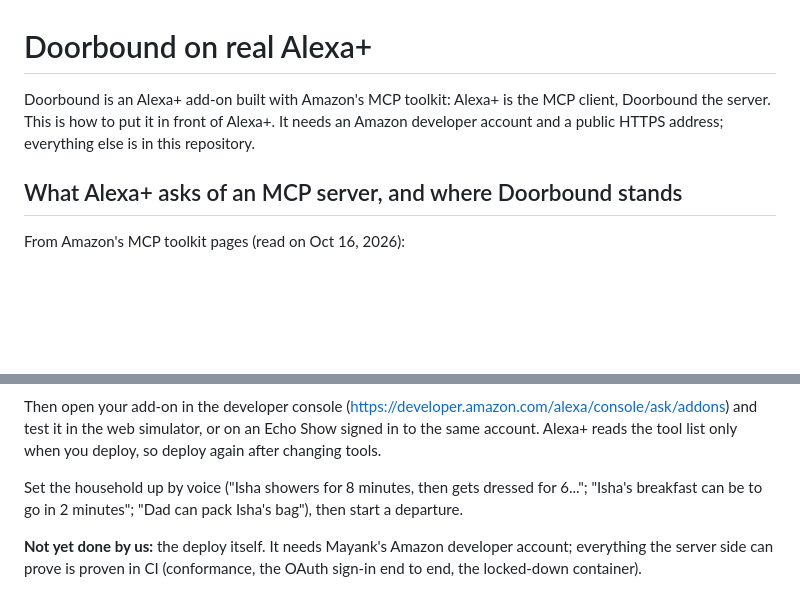
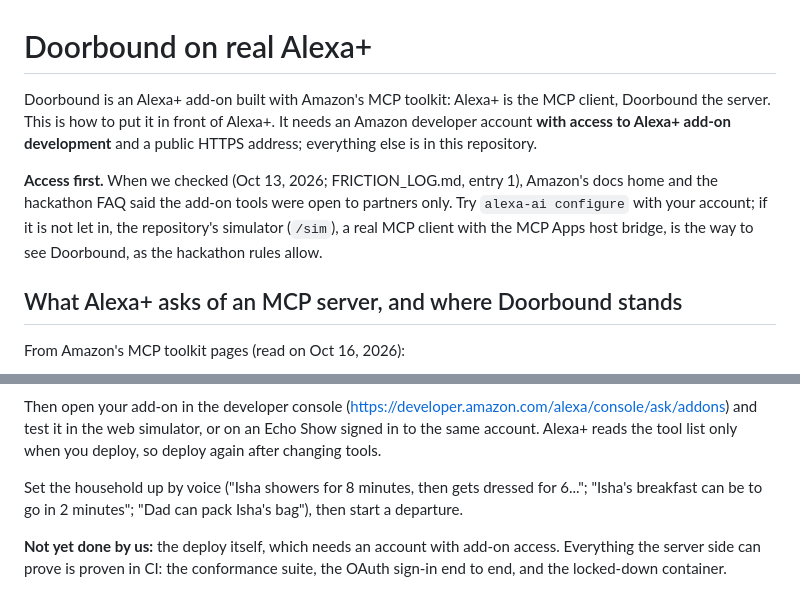
Before and after one commit to nika619/Doorbound, a Markdown page: ALEXA.md, 2 parts joined by grey strips. GitHub-like rendering; blank space fills up the shorter version.

Commit message:
docs(alexa): say up front that deploying needs add-on access

```diff
--- a/ALEXA.md
+++ b/ALEXA.md
@@ -1,6 +1,8 @@
 # Doorbound on real Alexa+
 
-Doorbound is an Alexa+ add-on built with Amazon's MCP toolkit: Alexa+ is the MCP client, Doorbound the server. This is how to put it in front of Alexa+. It needs an Amazon developer account and a public HTTPS address; everything else is in this repository.
+Doorbound is an Alexa+ add-on built with Amazon's MCP toolkit: Alexa+ is the MCP client, Doorbound the server. This is how to put it in front of Alexa+. It needs an Amazon developer account **with access to Alexa+ add-on development** and a public HTTPS address; everything else is in this repository.
+
+**Access first.** When we checked (Oct 13, 2026; FRICTION_LOG.md, entry 1), Amazon's docs home and the hackathon FAQ said the add-on tools were open to partners only. Try `alexa-ai configure` with your account; if it is not let in, the repository's simulator (`/sim`), a real MCP client with the MCP Apps host bridge, is the way to see Doorbound, as the hackathon rules allow.
 
 ## What Alexa+ asks of an MCP server, and where Doorbound stands
 
@@ -84,4 +86,4 @@ Then open your add-on in the developer console (https://developer.amazon.com/ale
 
 Set the household up by voice ("Isha showers for 8 minutes, then gets dressed for 6..."; "Isha's breakfast can be to go in 2 minutes"; "Dad can pack Isha's bag"), then start a departure.
 
-**Not yet done by us:** the deploy itself. It needs Mayank's Amazon developer account; everything the server side can prove is proven in CI (conformance, the OAuth sign-in end to end, the locked-down container).
+**Not yet done by us:** the deploy itself, which needs an account with add-on access. Everything the server side can prove is proven in CI: the conformance suite, the OAuth sign-in end to end, and the locked-down container.
```
